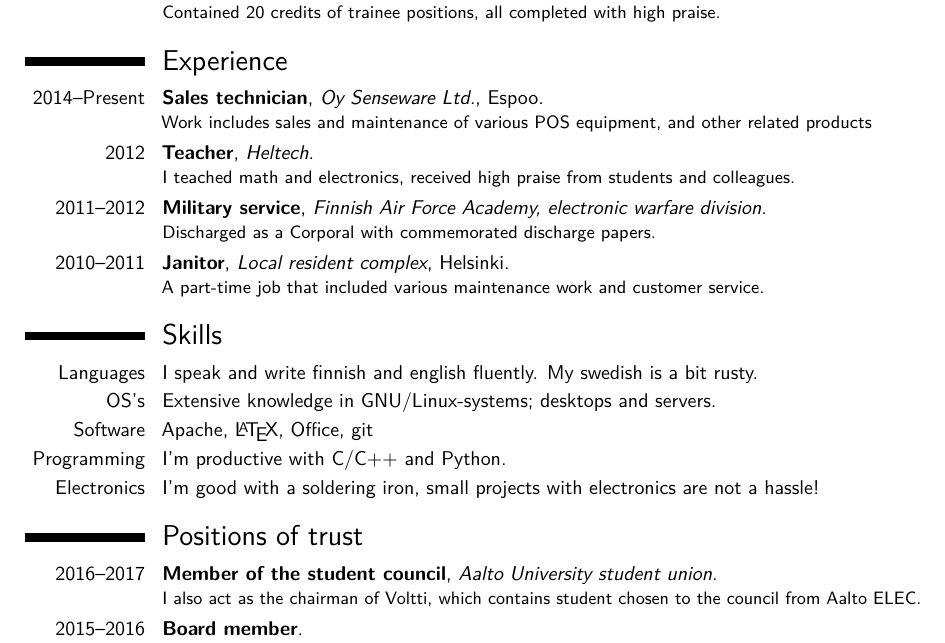
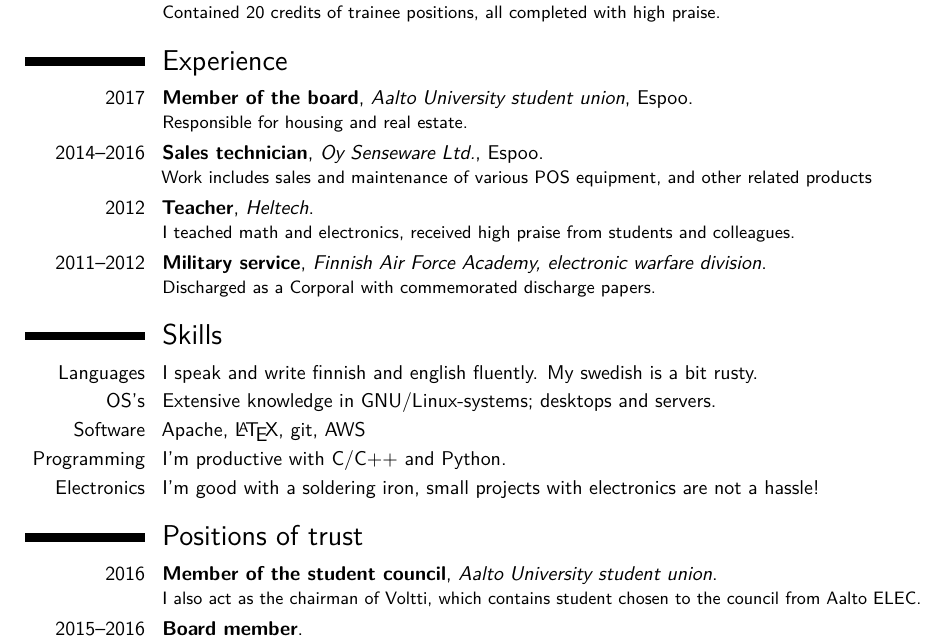
Before and after one commit to onnilampi/CV, a LaTeX CV (cv_en.tex): part of the page, cut so that both start at the same text. Compiled offline with pdfLaTeX.

Commit message:
Update for 2017

```diff
--- a/cv_en.tex
+++ b/cv_en.tex
@@ -74,10 +74,10 @@ I'm a 23 year old student from Helsinki, currently living in Otaniemi. My hobbie
 
 \section{Experience}
 
-\cventry{2014--Present}{Sales technician}{Oy Senseware Ltd.}{Espoo}{}{Work includes sales and maintenance of various POS equipment, and other related products}
+\cventry{2017}{Member of the board}{Aalto University student union}{Espoo}{}{Responsible for housing and real estate.}
+\cventry{2014--2016}{Sales technician}{Oy Senseware Ltd.}{Espoo}{}{Work includes sales and maintenance of various POS equipment, and other related products}
 \cventry{2012}{Teacher}{Heltech}{}{}{I teached math and electronics, received high praise from students and colleagues.}
 \cventry{2011--2012}{Military service}{Finnish Air Force Academy, electronic warfare division}{}{}{Discharged as a Corporal with commemorated discharge papers.}
-\cventry{2010--2011}{Janitor}{Local resident complex}{Helsinki}{}{A part-time job that included various maintenance work and customer service.}
 
 
 
@@ -89,7 +89,7 @@ I'm a 23 year old student from Helsinki, currently living in Otaniemi. My hobbie
 
 \cvitem{Languages}{I speak and write finnish and english fluently. My swedish is a bit rusty.}
 \cvitem{OS's}{Extensive knowledge in GNU/Linux-systems; desktops and servers.}
-\cvitem{Software}{Apache, \LaTeX, Office, git}
+\cvitem{Software}{Apache, \LaTeX, git, AWS}
 \cvitem{Programming}{I'm productive with C/C++ and Python.}
 \cvitem{Electronics}{I'm good with a soldering iron, small projects with electronics are not a hassle!}
 
@@ -99,7 +99,7 @@ I'm a 23 year old student from Helsinki, currently living in Otaniemi. My hobbie
 %	INTERESTS SECTION
 %----------------------------------------------------------------------------------------
 \section{Positions of trust}
-\cventry{2016--2017}{Member of the student council}{Aalto University student union}{}{}{I also act as the chairman of Voltti, which contains student chosen to the council from Aalto ELEC.}
+\cventry{2016}{Member of the student council}{Aalto University student union}{}{}{I also act as the chairman of Voltti, which contains student chosen to the council from Aalto ELEC.}
 \cventry{2015--2016}{Board member}{}{}{}{TLT-klubi 2015--2016, Walpuri ry 2016}
 \cventry{2015--2016}{In charge of tutors}{AS-guild}{}{}{}
 \cventry{2015--2016}{Troop leader}{Partiolippukunta Helsingin Kotkat}{}{}{Also a board member; 2011--2014}
```
Also changed, not shown: cv_fin.tex (+3 -3 lines).
